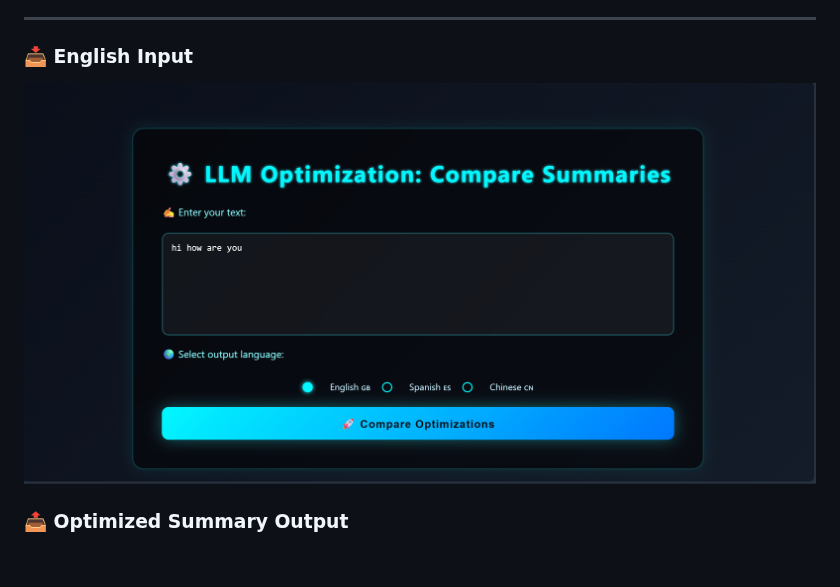
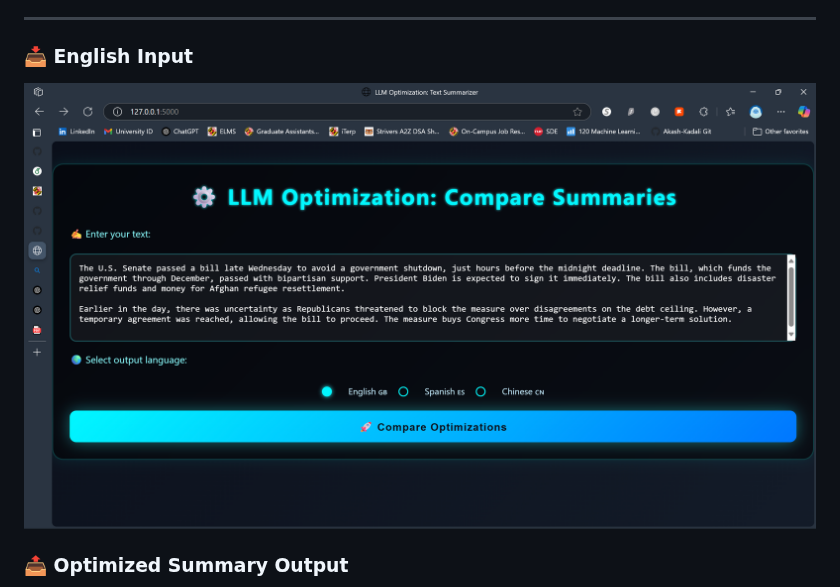
Before and after one commit to Akash-Kadali/LLM-Optimization, a Markdown page: README.md, the part around the change. Drawn GitHub-style; blank space fills up the shorter version.

```diff
--- a/README.md
+++ b/README.md
@@ -6,7 +6,7 @@ Welcome to our **LLM Optimization Project**, an end-to-end system for optimizing
 
 ### 📥 English Input
 
-![Input Screenshot](assets/input.png)
+![Input Screenshot](assets/para.png)
 
 ### 📤 Optimized Summary Output
 
```
